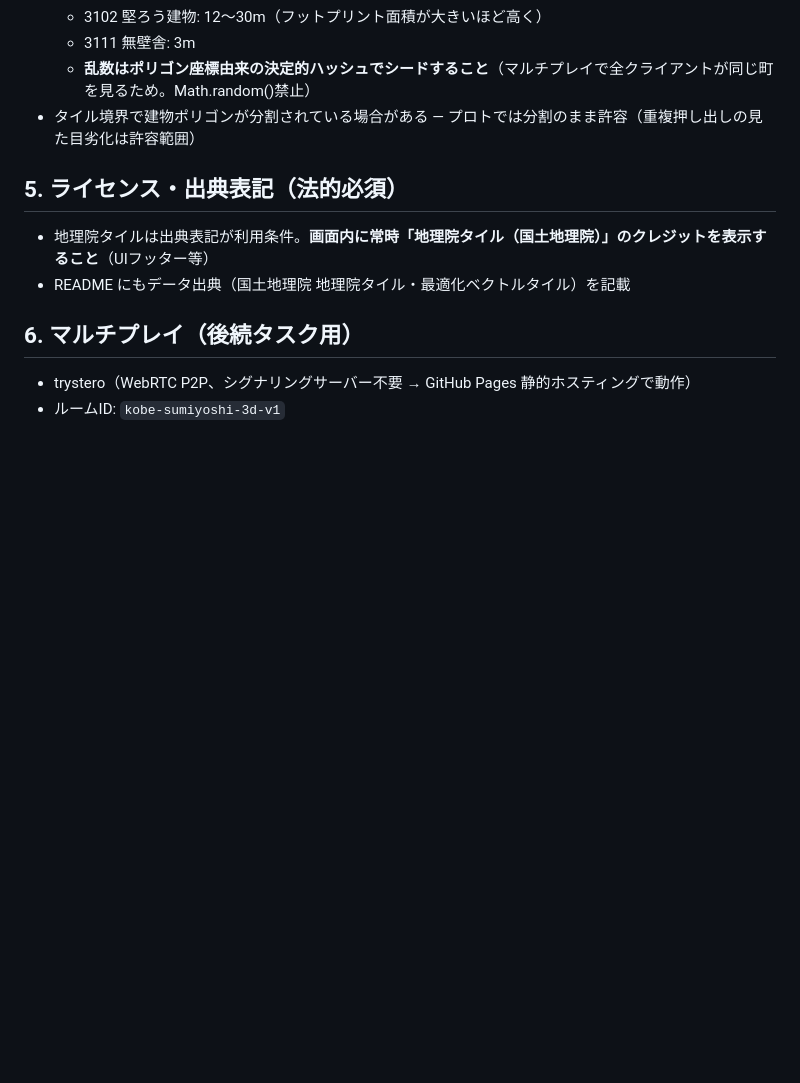
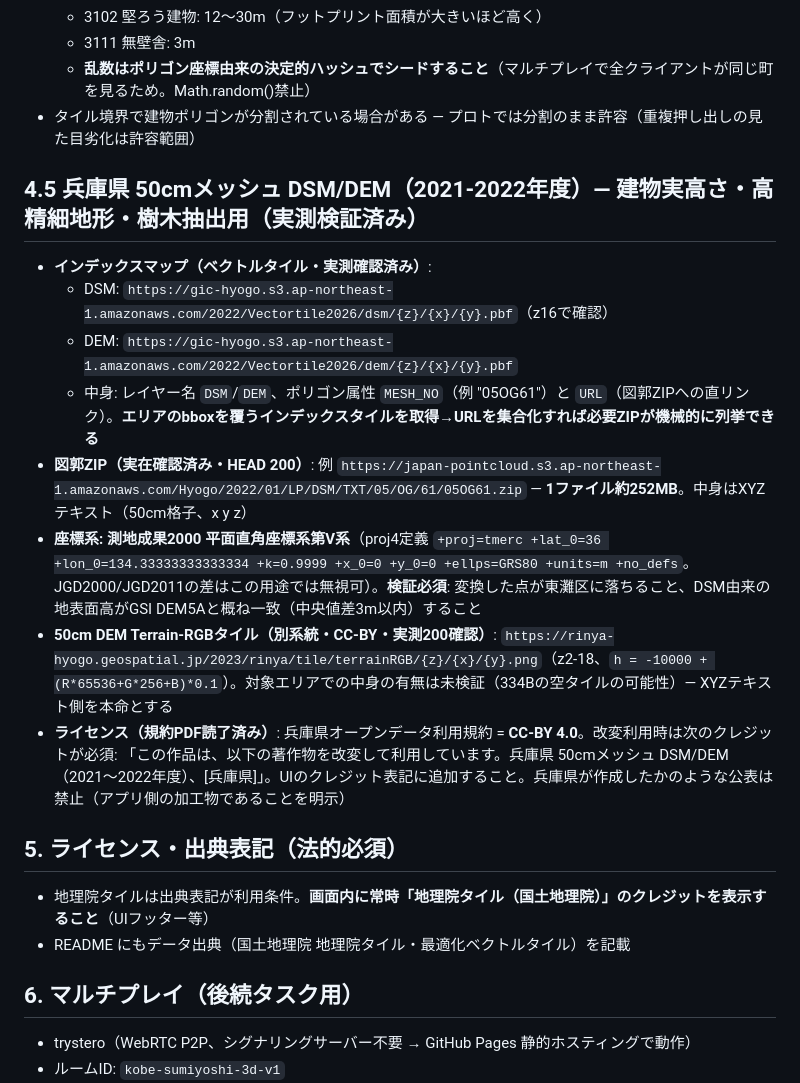
Before and after one commit to kaneta1992/kobe-sumiyoshi-3d, a Markdown page: docs/data-spec.md, the part around the change. Drawn GitHub-style; blank space fills up the shorter version.

Commit message:
記録: 契約02作成（兵庫県50cm DSM/DEM前処理）・data-spec §4.5追加・PLATEAU不在の再検証結果
Co-Authored-By: Claude Fable 5 <noreply@anthropic.com>

```diff
--- a/docs/data-spec.md
+++ b/docs/data-spec.md
@@ -50,6 +50,17 @@
   - **乱数はポリゴン座標由来の決定的ハッシュでシードすること**（マルチプレイで全クライアントが同じ町を見るため。Math.random()禁止）
 - タイル境界で建物ポリゴンが分割されている場合がある — プロトでは分割のまま許容（重複押し出しの見た目劣化は許容範囲）
 
+## 4.5 兵庫県 50cmメッシュ DSM/DEM（2021-2022年度）— 建物実高さ・高精細地形・樹木抽出用（実測検証済み）
+
+- **インデックスマップ（ベクトルタイル・実測確認済み）**:
+  - DSM: `https://gic-hyogo.s3.ap-northeast-1.amazonaws.com/2022/Vectortile2026/dsm/{z}/{x}/{y}.pbf`（z16で確認）
+  - DEM: `https://gic-hyogo.s3.ap-northeast-1.amazonaws.com/2022/Vectortile2026/dem/{z}/{x}/{y}.pbf`
+  - 中身: レイヤー名 `DSM`/`DEM`、ポリゴン属性 `MESH_NO`（例 "05OG61"）と `URL`（図郭ZIPへの直リンク）。**エリアのbboxを覆うインデックスタイルを取得→URLを集合化すれば必要ZIPが機械的に列挙できる**
+- **図郭ZIP（実在確認済み・HEAD 200）**: 例 `https://japan-pointcloud.s3.ap-northeast-1.amazonaws.com/Hyogo/2022/01/LP/DSM/TXT/05/OG/61/05OG61.zip` — **1ファイル約252MB**。中身はXYZテキスト（50cm格子、x y z）
+- **座標系: 測地成果2000 平面直角座標系第V系**（proj4定義 `+proj=tmerc +lat_0=36 +lon_0=134.33333333333334 +k=0.9999 +x_0=0 +y_0=0 +ellps=GRS80 +units=m +no_defs`。JGD2000/JGD2011の差はこの用途では無視可）。**検証必須**: 変換した点が東灘区に落ちること、DSM由来の地表面高がGSI DEM5Aと概ね一致（中央値差3m以内）すること
+- **50cm DEM Terrain-RGBタイル（別系統・CC-BY・実測200確認）**: `https://rinya-hyogo.geospatial.jp/2023/rinya/tile/terrainRGB/{z}/{x}/{y}.png`（z2-18、`h = -10000 + (R*65536+G*256+B)*0.1`）。対象エリアでの中身の有無は未検証（334Bの空タイルの可能性）— XYZテキスト側を本命とする
+- **ライセンス（規約PDF読了済み）**: 兵庫県オープンデータ利用規約 = **CC-BY 4.0**。改変利用時は次のクレジットが必須: 「この作品は、以下の著作物を改変して利用しています。兵庫県 50cmメッシュ DSM/DEM（2021～2022年度）、[兵庫県]」。UIのクレジット表記に追加すること。兵庫県が作成したかのような公表は禁止（アプリ側の加工物であることを明示）
+
 ## 5. ライセンス・出典表記（法的必須）
 
 - 地理院タイルは出典表記が利用条件。**画面内に常時「地理院タイル（国土地理院）」のクレジットを表示すること**（UIフッター等）
```
Also changed, not shown: .claude/contracts/02-hyogo-dsm-heights.md (added, +76 -0 lines).
